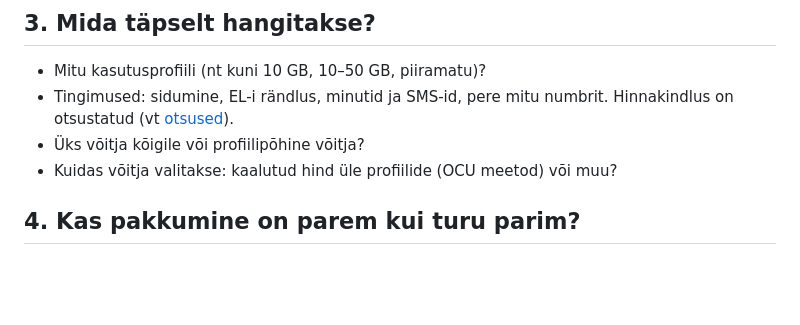
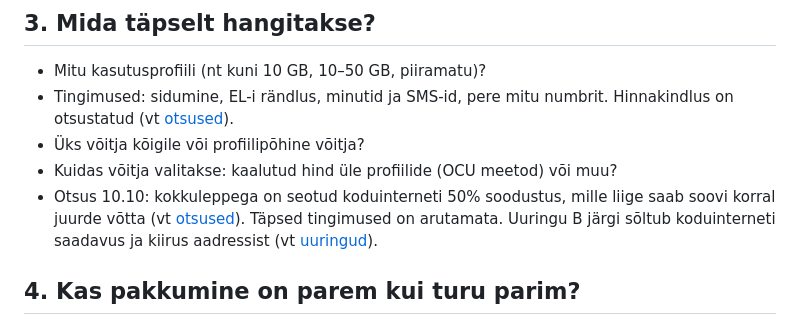
Before and after one commit to ulaurson/tuleva-kogum, a Markdown page: docs/05-avatud-kusimused.md, the part around the change. Drawn GitHub-style; blank space fills up the shorter version.

```diff
--- a/docs/05-avatud-kusimused.md
+++ b/docs/05-avatud-kusimused.md
@@ -26,6 +26,7 @@ Eestis on kolm suurt operaatorit. Ühelgi pole ilmset huvi alustada hinnasõda,
 - Tingimused: sidumine, EL-i rändlus, minutid ja SMS-id, pere mitu numbrit. Hinnakindlus on otsustatud (vt [otsused](06-otsused.md)).
 - Üks võitja kõigile või profiilipõhine võitja?
 - Kuidas võitja valitakse: kaalutud hind üle profiilide (OCU meetod) või muu?
+- Otsus 10.10: kokkuleppega on seotud koduinterneti 50% soodustus, mille liige saab soovi korral juurde võtta (vt [otsused](06-otsused.md)). Täpsed tingimused on arutamata. Uuringu B järgi sõltub koduinterneti saadavus ja kiirus aadressist (vt [uuringud](12-uuringud.md)).
 
 ## 4. Kas pakkumine on parem kui turu parim?
 
```
Also changed, not shown: docs/02-idee.md (+1 -1 lines), docs/06-otsused.md (+1 -0 lines).
